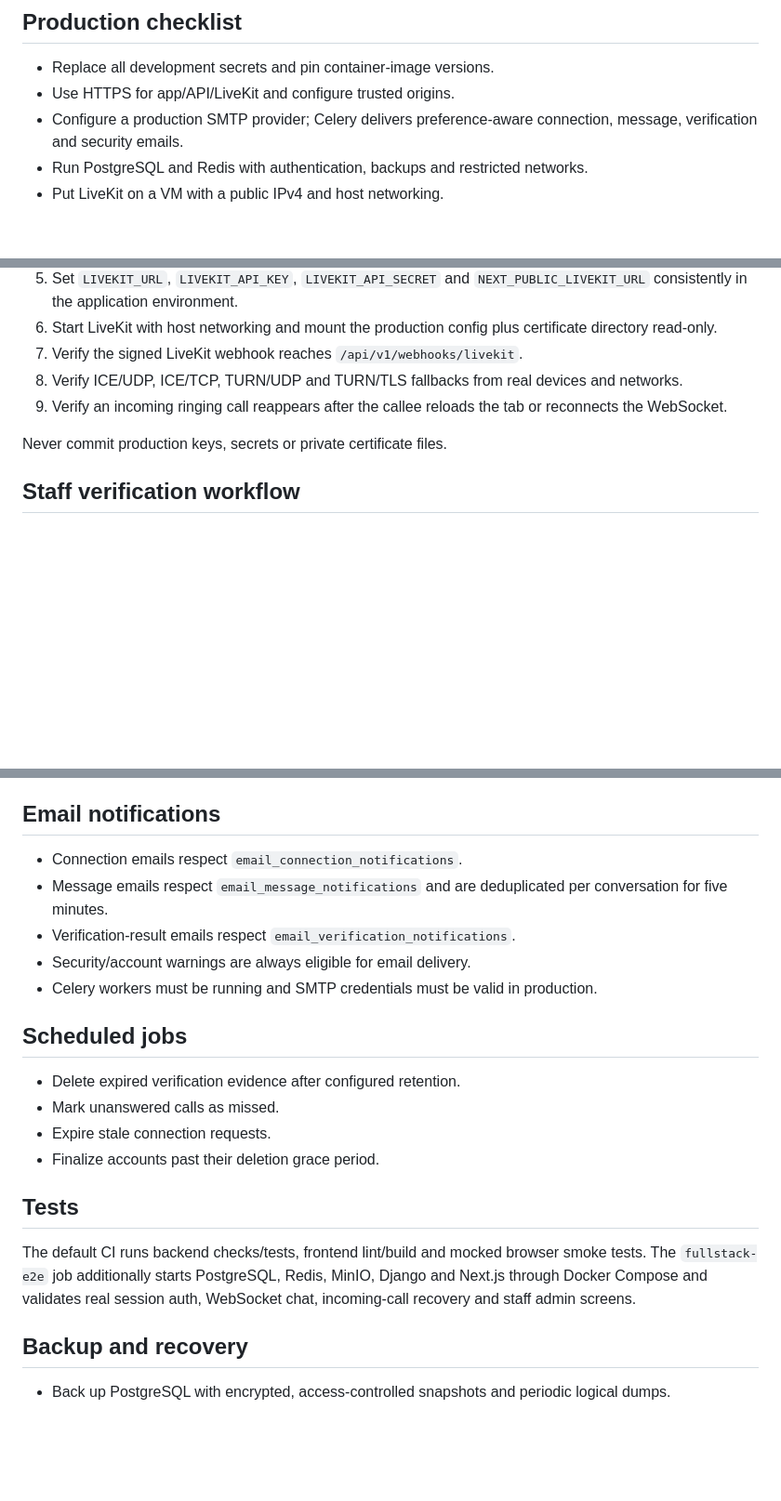
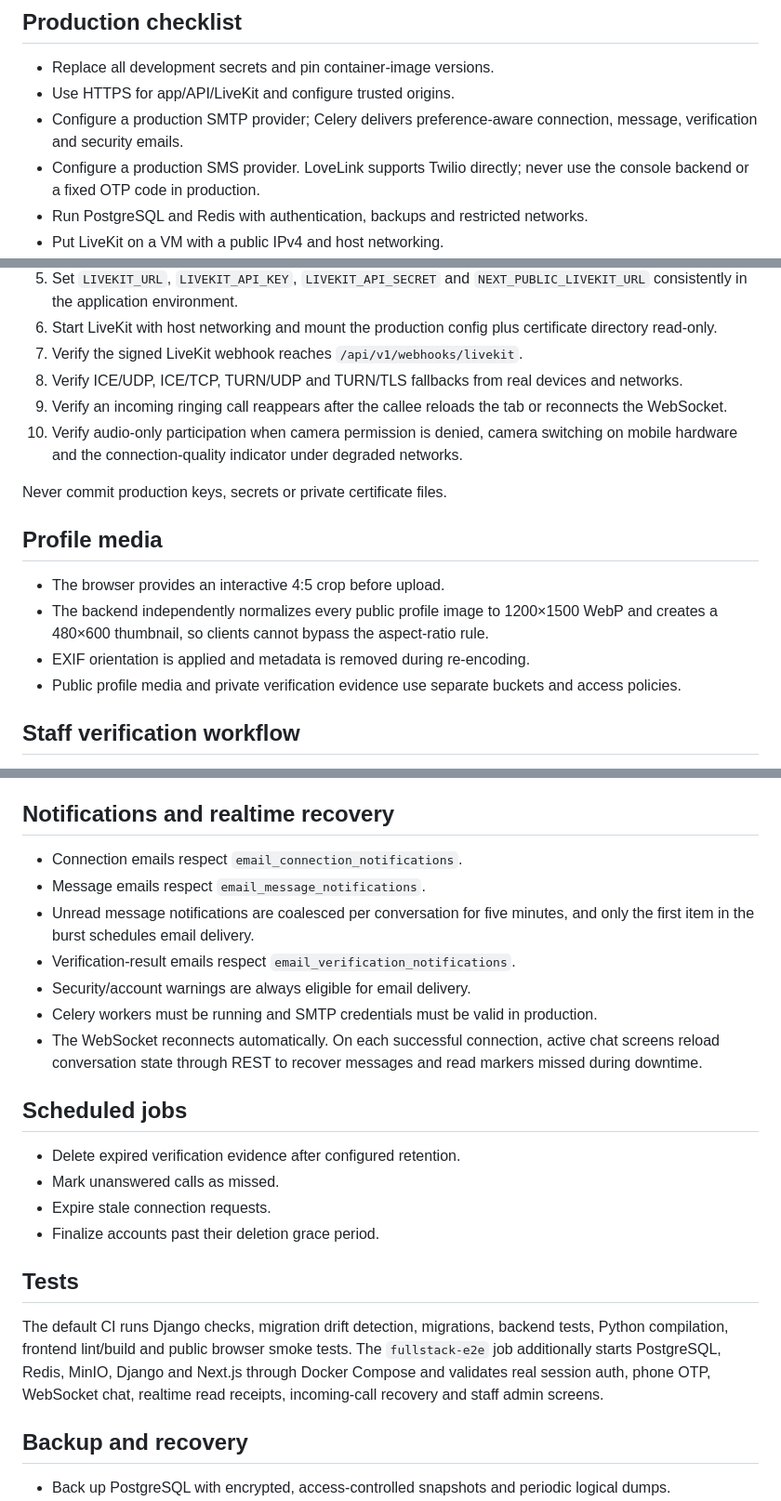
Before and after one commit to ptd150101/lovelink, a Markdown page: docs/OPERATIONS.md, 3 parts joined by grey strips. Shown at 93% size. GitHub-like rendering; blank space fills up the shorter version.

```diff
--- a/docs/OPERATIONS.md
+++ b/docs/OPERATIONS.md
@@ -5,6 +5,7 @@
 - Replace all development secrets and pin container-image versions.
 - Use HTTPS for app/API/LiveKit and configure trusted origins.
 - Configure a production SMTP provider; Celery delivers preference-aware connection, message, verification and security emails.
+- Configure a production SMS provider. LoveLink supports Twilio directly; never use the console backend or a fixed OTP code in production.
 - Run PostgreSQL and Redis with authentication, backups and restricted networks.
 - Put LiveKit on a VM with a public IPv4 and host networking.
 - Copy `infrastructure/livekit.prod.yaml.example` outside the repository, replace every placeholder and mount it as the LiveKit config.
@@ -34,8 +84,16 @@ The default `infrastructure/livekit.yaml` deliberately uses development credenti
 7. Verify the signed LiveKit webhook reaches `/api/v1/webhooks/livekit`.
 8. Verify ICE/UDP, ICE/TCP, TURN/UDP and TURN/TLS fallbacks from real devices and networks.
 9. Verify an incoming ringing call reappears after the callee reloads the tab or reconnects the WebSocket.
+10. Verify audio-only participation when camera permission is denied, camera switching on mobile hardware and the connection-quality indicator under degraded networks.
 
 Never commit production keys, secrets or private certificate files.
+
+## Profile media
+
+- The browser provides an interactive 4:5 crop before upload.
+- The backend independently normalizes every public profile image to 1200×1500 WebP and creates a 480×600 thumbnail, so clients cannot bypass the aspect-ratio rule.
+- EXIF orientation is applied and metadata is removed during re-encoding.
+- Public profile media and private verification evidence use separate buckets and access policies.
 
 ## Staff verification workflow
 
@@ -56,13 +114,15 @@ Never commit production keys, secrets or private certificate files.
 4. Enter a factual reason; add an expiry only for temporary suspension.
 5. The action updates the user/profile state, creates a moderation-history row and audit log, and sends an account warning when appropriate.
 
-## Email notifications
+## Notifications and realtime recovery
 
 - Connection emails respect `email_connection_notifications`.
-- Message emails respect `email_message_notifications` and are deduplicated per conversation for five minutes.
+- Message emails respect `email_message_notifications`.
+- Unread message notifications are coalesced per conversation for five minutes, and only the first item in the burst schedules email delivery.
 - Verification-result emails respect `email_verification_notifications`.
 - Security/account warnings are always eligible for email delivery.
 - Celery workers must be running and SMTP credentials must be valid in production.
+- The WebSocket reconnects automatically. On each successful connection, active chat screens reload conversation state through REST to recover messages and read markers missed during downtime.
 
 ## Scheduled jobs
 
@@ -73,7 +133,7 @@ Never commit production keys, secrets or private certificate files.
 
 ## Tests
 
-The default CI runs backend checks/tests, frontend lint/build and mocked browser smoke tests. The `fullstack-e2e` job additionally starts PostgreSQL, Redis, MinIO, Django and Next.js through Docker Compose and validates real session auth, WebSocket chat, incoming-call recovery and staff admin screens.
+The default CI runs Django checks, migration drift detection, migrations, backend tests, Python compilation, frontend lint/build and public browser smoke tests. The `fullstack-e2e` job additionally starts PostgreSQL, Redis, MinIO, Django and Next.js through Docker Compose and validates real session auth, phone OTP, WebSocket chat, realtime read receipts, incoming-call recovery and staff admin screens.
 
 ## Backup and recovery
 
```
Also changed, not shown: other parts of docs/OPERATIONS.md (+50 -1 lines).
